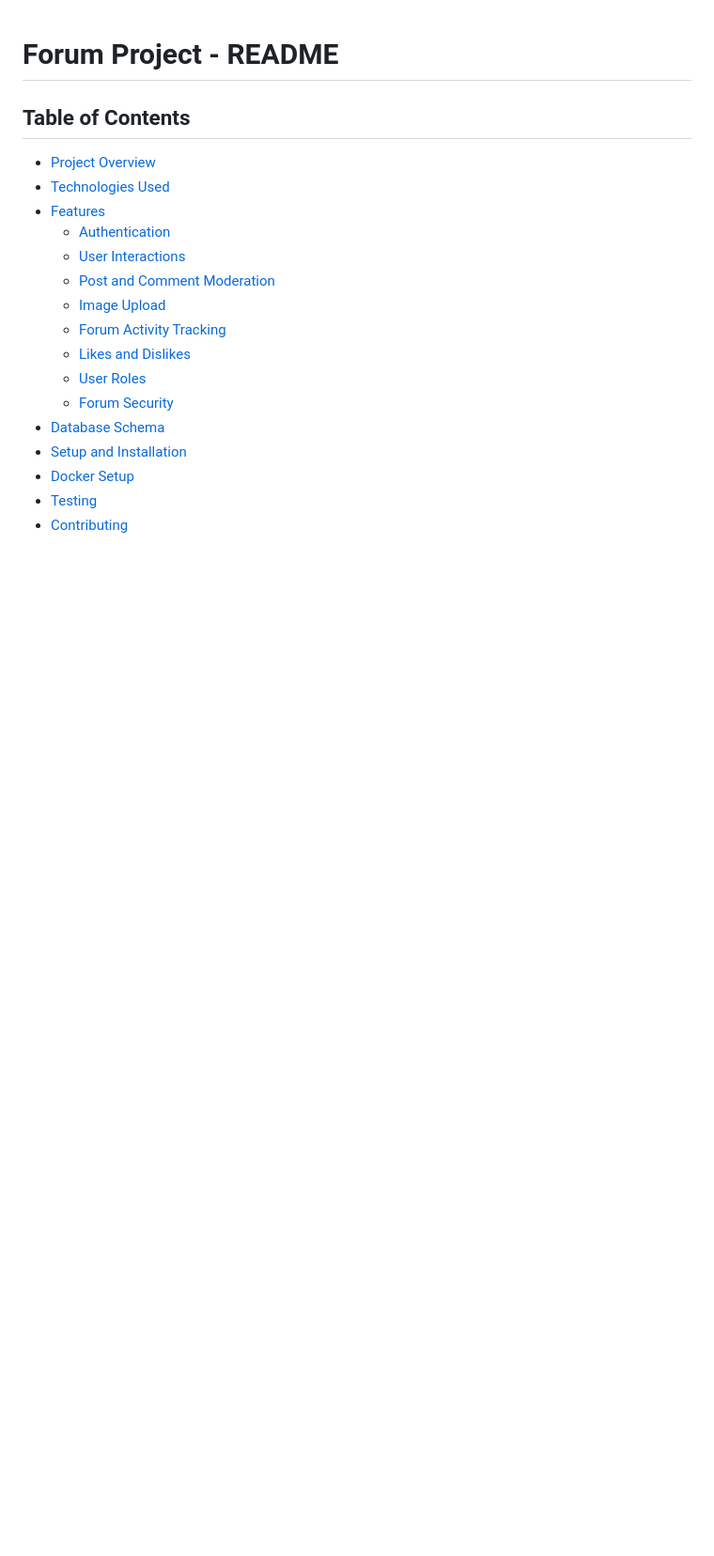
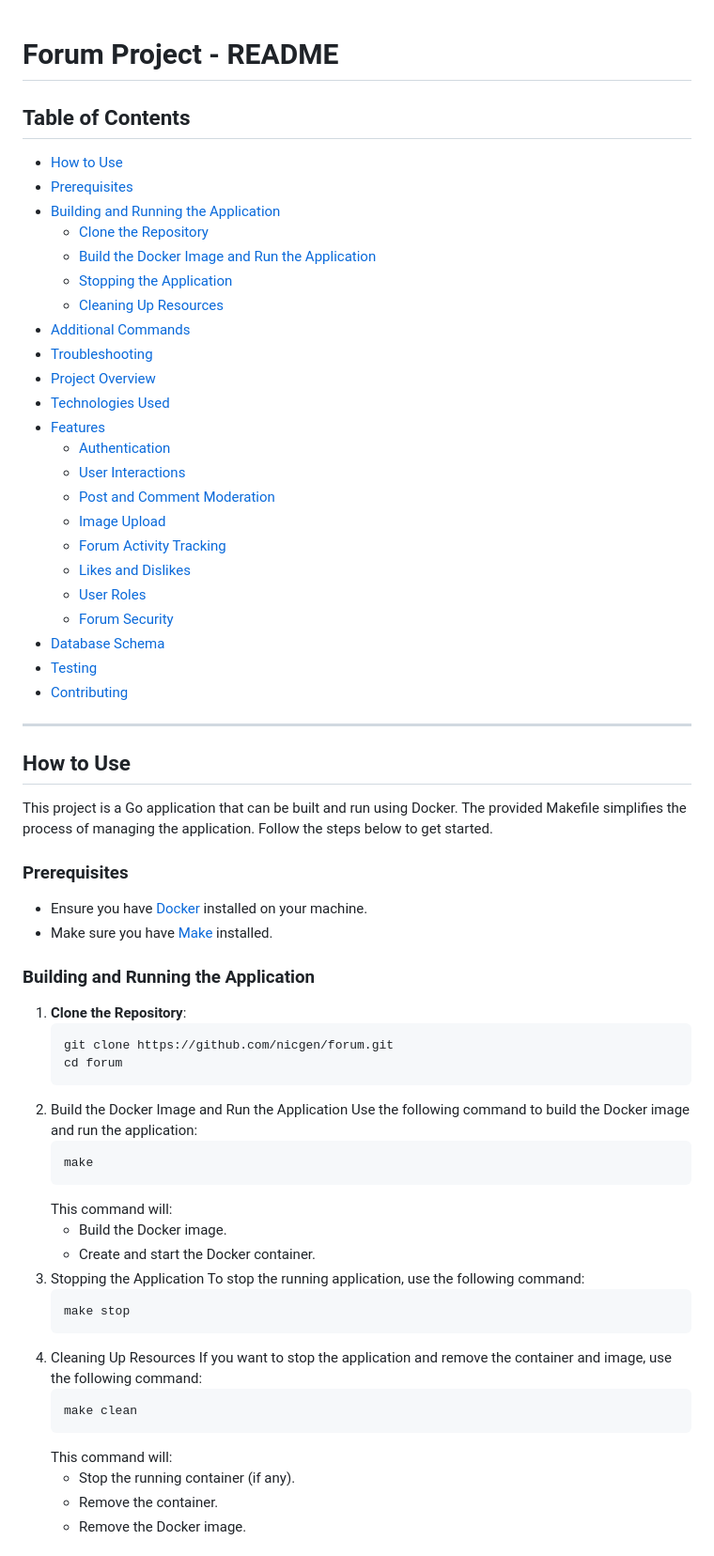
Before and after one commit to nicgen/forum, a Markdown page: README.md, the part around the change printed below. Shown: that part at 94% size. GitHub-like rendering; blank space fills up the shorter version.

Commit message:
add how to use part for docker

````diff
--- a/README.md
+++ b/README.md
@@ -1,6 +1,15 @@
 # Forum Project - README
 
 ## Table of Contents
+- [How to Use](#how-to-use)
+- [Prerequisites](#prerequisites)
+- [Building and Running the Application](#building-and-running-the-application)
+   - [Clone the Repository](#clone-the-repository)
+   - [Build the Docker Image and Run the Application](#build-the-docker-image-and-run-the-application)
+   - [Stopping the Application](#stopping-the-application)
+   - [Cleaning Up Resources](#cleaning-up-resources)
+- [Additional Commands](#additional-commands)
+- [Troubleshooting](#troubleshooting)
 - [Project Overview](#project-overview)
 - [Technologies Used](#technologies-used)
 - [Features](#features)
@@ -13,7 +22,44 @@
   - [User Roles](#user-roles)
   - [Forum Security](#forum-security)
 - [Database Schema](#database-schema)
-- [Setup and Installation](#setup-and-installation)
-- [Docker Setup](#docker-setup)
 - [Testing](#testing)
 - [Contributing](#contributing)
+
+---
+
+## How to Use
+
+This project is a Go application that can be built and run using Docker. The provided Makefile simplifies the process of managing the application. Follow the steps below to get started.
+
+### Prerequisites
+
+- Ensure you have [Docker](https://www.docker.com/get-started) installed on your machine.
+- Make sure you have [Make](https://www.gnu.org/software/make/) installed.
+
+### Building and Running the Application
+
+1. **Clone the Repository**:
+   ```bash
+   git clone https://github.com/nicgen/forum.git
+   cd forum
+   ```
+2. Build the Docker Image and Run the Application Use the following command to build the Docker image and run the application:
+   ```bash
+   make
+   ```
+   This command will:
+   - Build the Docker image.
+   - Create and start the Docker container.
+3. Stopping the Application To stop the running application, use the following command:
+   ```bash
+   make stop
+   ```
+4. Cleaning Up Resources If you want to stop the application and remove the container and image, use the following command:
+   ```bash
+   make clean
+   ```
+   This command will:
+   - Stop the running container (if any).
+   - Remove the container.
+   - Remove the Docker image.
+
````
Also changed, not shown: other parts of README.md (+19 -36 lines).
